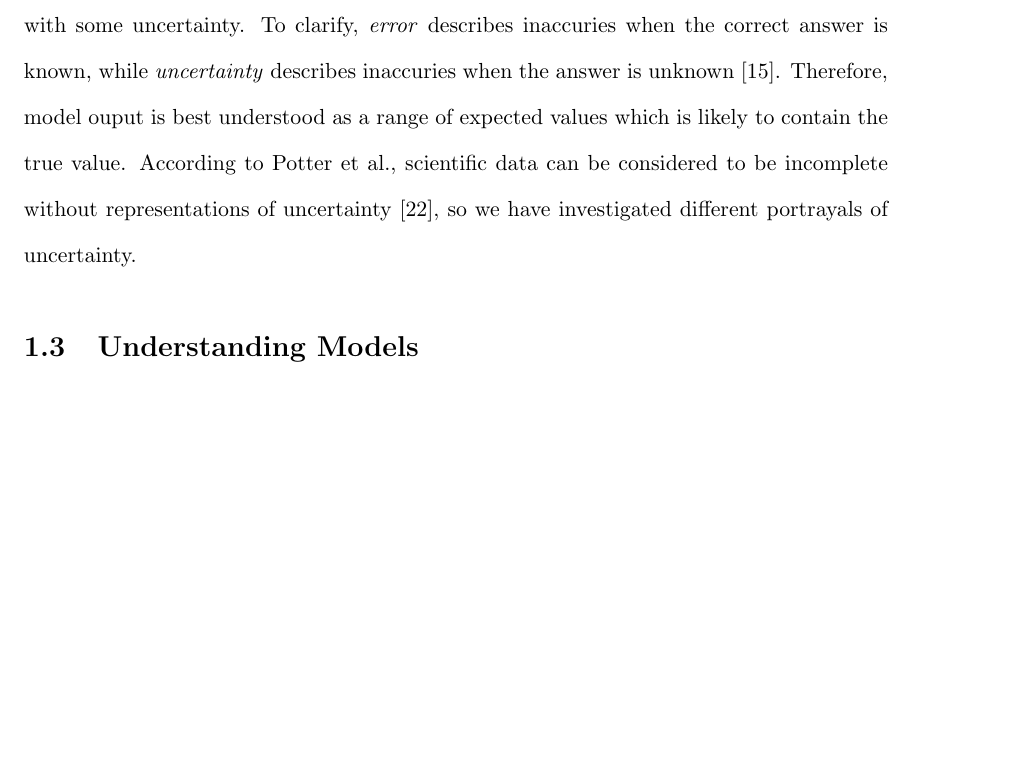
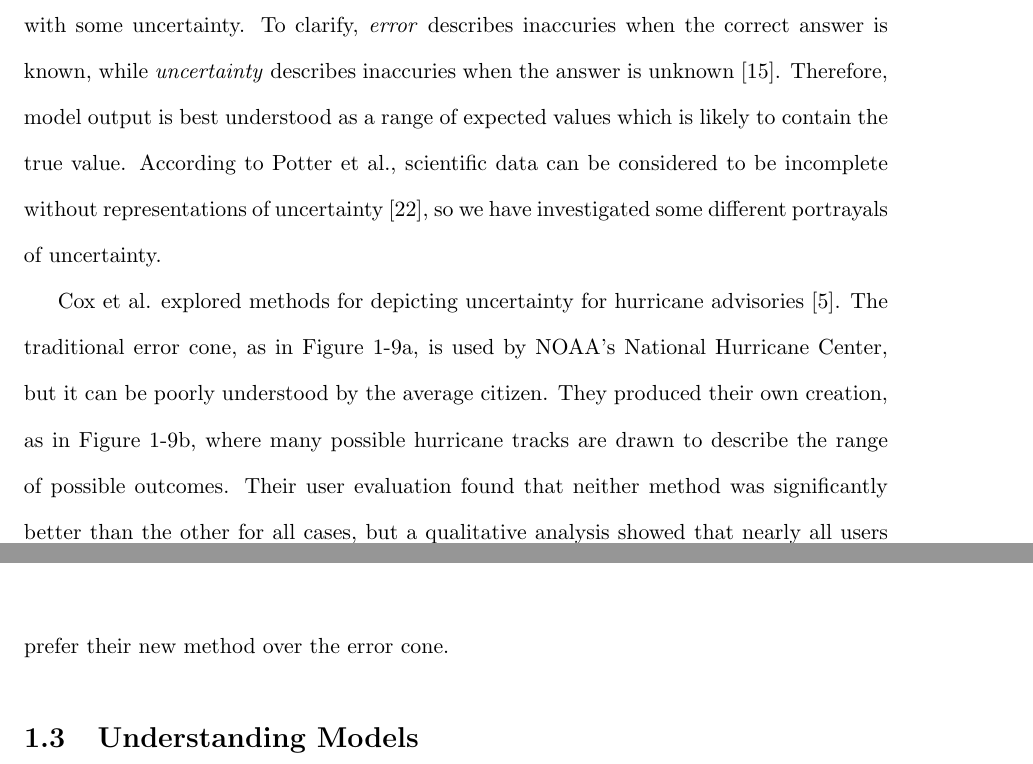
Before and after one commit to carmenism/thesis, a LaTeX thesis (thesis/thesis.tex, which reads thesis/chapter1.tex): part of page 17 of 37 before the commit and two parts of pages 17 and 18 of 38 after it, the two joined at a grey line, cut so that both start at the same text, the shorter picture padded with empty space. Compiled offline with pdfLaTeX.

Commit message:
added paragraph about house vs cone of uncertainty

```diff
--- a/thesis/chapter1.tex
+++ b/thesis/chapter1.tex
@@ -232,10 +232,10 @@ Node-link diagrams can have occlusion problems when they are highly-connected, s
 	\label{fig:uncertaintyAlternatives}
 \end{figure}
 
-A model is a simplification of reality, therefore it is common for its output to be regarded with some uncertainty.  To clarify, \textit{error} describes inaccuries when the correct answer is known, while \textit{uncertainty} describes inaccuries when the answer is unknown \cite{hunter1993}.  Therefore, model ouput is best understood as a range of expected values which is likely to contain the true value.  According to Potter et al., scientific data can be considered to be incomplete without representations of uncertainty \cite{potter2010}, so we have investigated different portrayals of uncertainty.
+A model is a simplification of reality, therefore it is common for its output to be regarded with some uncertainty.  To clarify, \textit{error} describes inaccuries when the correct answer is known, while \textit{uncertainty} describes inaccuries when the answer is unknown \cite{hunter1993}.  Therefore, model output is best understood as a range of expected values which is likely to contain the true value.  According to Potter et al., scientific data can be considered to be incomplete without representations of uncertainty \cite{potter2010}, so we have investigated some different portrayals of uncertainty.
 %Uncertainty can arise at several stages---the conceptualization of the model, the collection of the model input, or due to data transformations \cite{}.
 
-%\cite{cox2013}
+Cox et al. explored methods for depicting uncertainty for hurricane advisories \cite{cox2013}.  The traditional error cone, as in Figure~\ref{fig:uncertaintyCone}, is used by NOAA's National Hurricane Center, but it can be poorly understood by the average citizen.  They produced their own creation, as in Figure~\ref{fig:uncertaintyHouse}, where many possible hurricane tracks are drawn to describe the range of possible outcomes.  Their user evaluation found that neither method was significantly better than the other for all cases, but a qualitative analysis showed that nearly all users prefer their new method over the error cone.
 
 \section{Understanding Models}
 
```
Also changed, not shown: thesis/sources.bib (+1 -1 lines).
